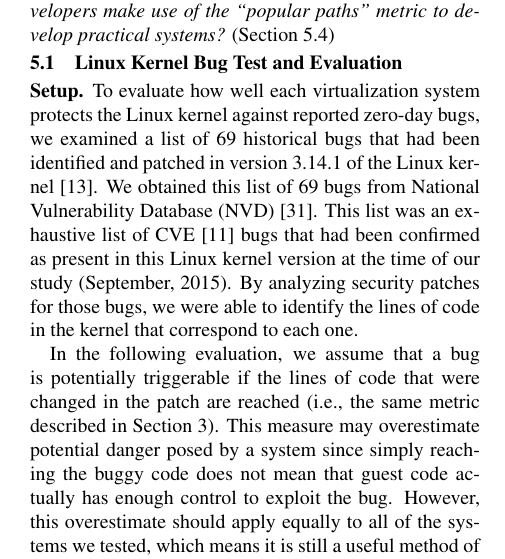
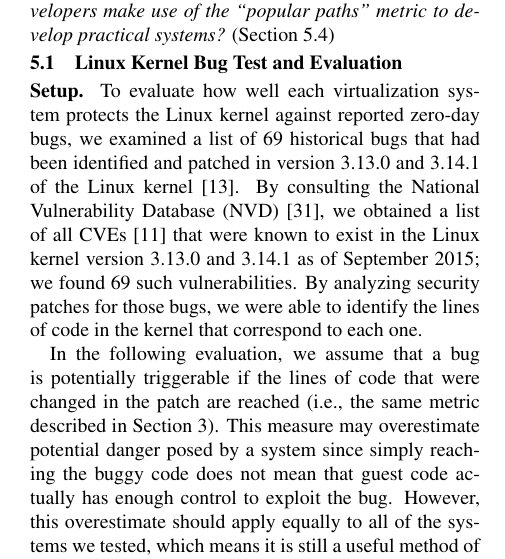
Before and after one commit to detectivelyw/lind_paper_atc17, a LaTeX document (paper.tex, which reads evaluation.tex): part of one column of page 7 of 13, cut so that both start at the same text. Compiled offline with pdfLaTeX; a LaTeX package or settings file that is missing is left out.

Commit message:
adjusted clarification on the list of 69 bugs based on Brendan's suggestion

```diff
--- a/evaluation.tex
+++ b/evaluation.tex
@@ -49,9 +49,9 @@ practical systems?}
 \textbf{Setup.}
 To evaluate how well each virtualization system protects the Linux kernel
 against reported zero-day bugs,
-we examined a list of 69 historical bugs that had been identified and patched in version 3.14.1 of the Linux kernel \cite{CVE-Datasource}.
-We obtained this list of 69 bugs from National Vulnerability Database (NVD) \cite{NVD}.
-This list was an exhaustive list of CVE \cite{CVE} bugs that had been confirmed as present in this Linux kernel version at the time of our study (September, 2015).
+we examined a list of 69 historical bugs that had been identified and patched in version 3.13.0 and 3.14.1 of the Linux kernel \cite{CVE-Datasource}.
+By consulting the National Vulnerability Database (NVD) \cite{NVD}, we obtained a list of all CVEs \cite{CVE}
+that were known to exist in the Linux kernel version 3.13.0 and 3.14.1 as of September 2015; we found 69 such vulnerabilities.
 By analyzing security patches for those bugs,
 we were able to identify the lines of code in the kernel that correspond to each one.
 
```
